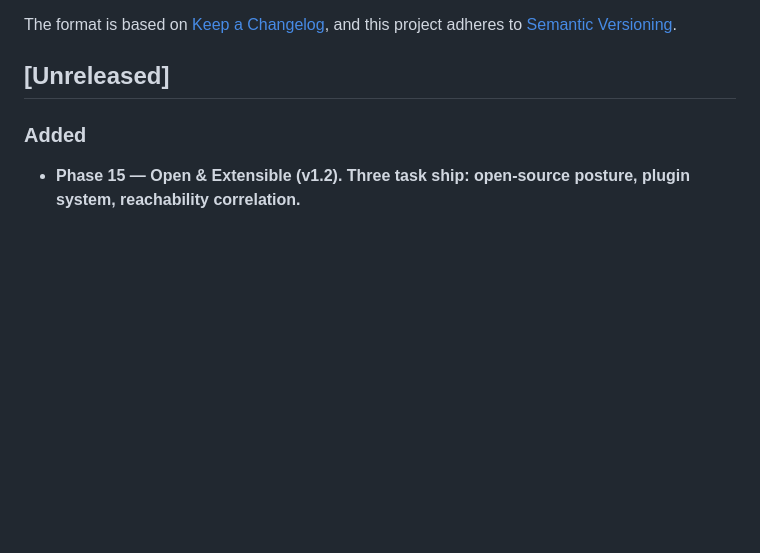
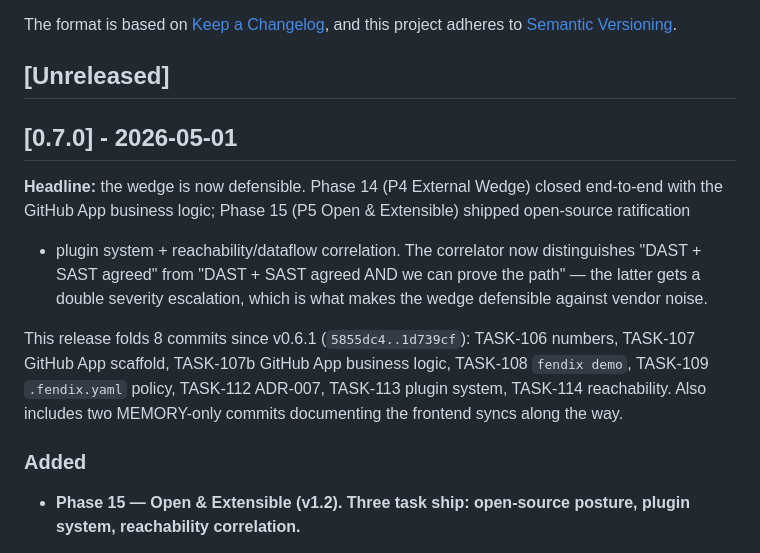
Before and after one commit to Abdel-RahmanSaied/Fendix, a Markdown page: CHANGELOG.md, the part around the change. Rendered like a GitHub page; blank space fills up the shorter version.

Commit message:
chore(release): v0.7.0 — Phase 14 closeout + Phase 15 (open + extensible)
Folds 8 commits since v0.6.1 (5855dc4..1d739cf) into a single
minor release:

  - TASK-106 — vulnerable-app benchmark numbers from the v0.6.1 CI
    run captured in docs/benchmarks.md (juice-shop v17.1.1 / 97
    endpoints / 7 deduped findings / 41.5s).
  - TASK-107 — GitHub App scaffold: cmd/fendix-app + internal/ghapp
    (HMAC sig verify, RS256 App-JWT signing, single-flight
    installation-token cache) + app/manifest.yml + docs/github-app.md.
  - TASK-107b — GitHub App business logic: clone PR head SHA via
    shallow git fetch, run fendix scan, render Markdown PR comment
    matching the github-script template byte-for-byte, gzip+base64
    upload SARIF to /repos/{o}/{r}/code-scanning/sarifs. SARIF
    upload best-effort. check_run rerequested re-runs against
    recorded SHA. Per-scan 15-min timeout, tempdir cleanup, token
    redaction. New Dockerfile.app multi-stage image.
  - TASK-108 — fendix demo command spins up bkimminich/juice-shop
    in Docker, runs a stock scan, opens the HTML report.
  - TASK-109 — .fendix.yaml repo-committed policy + --config flag
    on fendix scan + extended fendix init to 3 files.
  - TASK-112 — ADR-007 ratifies MIT, single-repo, no open-core
    split. README hero gains the open-source bullet; CONTRIBUTING
    gains "Licensing of contributions".
  - TASK-113 — plugin system with NDJSON IPC contract identical to
    the embedded engine, repo-local + user-global discovery,
    --no-plugins CLI flag, 3 reference plugins under
    examples/plugins/, docs/plugins.md author guide.
  - TASK-114 — reachability/dataflow correlation. Python AST
    analyzer records taint_chain + reachable: true for SQLi,
    SSRF, and open-redirect findings; correlator double-escalates
    severity when the whitebox half is reachable; HTML reporter
    renders the chain.

Headline framing: the wedge is now defensible. The correlator
distinguishes "DAST + SAST agreed" from "DAST + SAST agreed AND
we can prove the path" — the latter gets a double severity
escalation, which is what makes the wedge defensible against
vendor noise.

Build state at tag:
  - go build ./...                    14 packages compile
  - go test -race -count=1 ./...      race-clean
  - python -m pytest python/tests/    198 passed
  - make e2e                          25 e2e (24 pass + 1 skip)

Co-Authored-By: Claude Opus 4.7 (1M context) <noreply@anthropic.com>

```diff
--- a/CHANGELOG.md
+++ b/CHANGELOG.md
@@ -6,6 +6,24 @@ The format is based on [Keep a Changelog](https://keepachangelog.com/en/1.1.0/),
 and this project adheres to [Semantic Versioning](https://semver.org/spec/v2.0.0.html).
 
 ## [Unreleased]
+
+## [0.7.0] - 2026-05-01
+
+**Headline:** the wedge is now defensible. Phase 14 (P4 External
+Wedge) closed end-to-end with the GitHub App business logic;
+Phase 15 (P5 Open & Extensible) shipped open-source ratification
++ plugin system + reachability/dataflow correlation. The
+correlator now distinguishes "DAST + SAST agreed" from "DAST +
+SAST agreed AND we can prove the path" — the latter gets a
+double severity escalation, which is what makes the wedge
+defensible against vendor noise.
+
+This release folds 8 commits since v0.6.1 (`5855dc4..1d739cf`):
+TASK-106 numbers, TASK-107 GitHub App scaffold, TASK-107b GitHub
+App business logic, TASK-108 `fendix demo`, TASK-109 `.fendix.yaml`
+policy, TASK-112 ADR-007, TASK-113 plugin system, TASK-114
+reachability. Also includes two MEMORY-only commits documenting
+the frontend syncs along the way.
 
 ### Added
 
```
